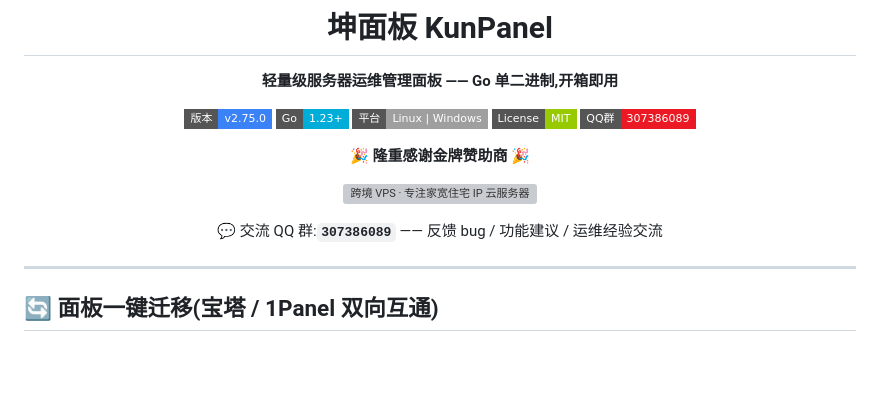
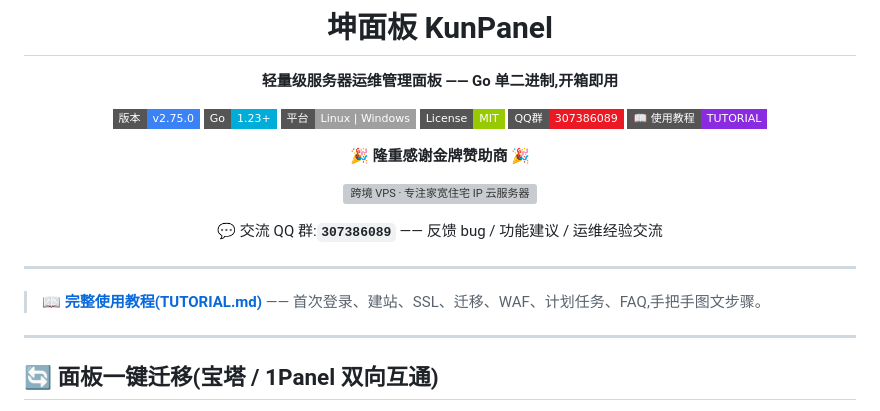
Before and after one commit to kungec/kunpanel, a Markdown page: README.md, the part around the change. GitHub-like rendering; badges without logos; blank space fills up the shorter version; grey boxes are pictures that could not be loaded.

Commit message:
docs: 新增完整使用教程 TUTORIAL.md(14 章 + FAQ),README 挂教程入口

```diff
--- a/README.md
+++ b/README.md
@@ -11,6 +11,7 @@
 [![](https://img.shields.io/badge/平台-Linux%20%7C%20Windows-lightgrey?style=flat-square)](./README.md)
 [![](https://img.shields.io/badge/License-MIT-green?style=flat-square)](./LICENSE)
 [![](https://img.shields.io/badge/QQ群-307386089-eb1923?style=flat-square)](#交流群)
+[![](https://img.shields.io/badge/📖_使用教程-TUTORIAL-8a2be2?style=flat-square)](docs/TUTORIAL.md)
 
 **🎉 隆重感谢金牌赞助商 🎉**
 
@@ -19,6 +20,10 @@
 💬 交流 QQ 群:**`307386089`** —— 反馈 bug / 功能建议 / 运维经验交流
 
 </div>
+
+---
+
+> 📖 **[完整使用教程(TUTORIAL.md)](docs/TUTORIAL.md)** —— 首次登录、建站、SSL、迁移、WAF、计划任务、FAQ,手把手图文步骤。
 
 ---
 
```
Also changed, not shown: docs/TUTORIAL.md (added, +323 -0 lines).
